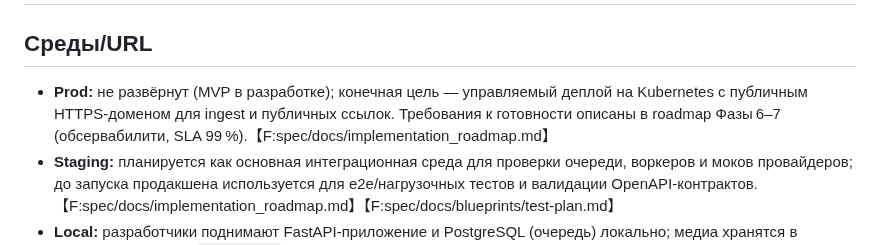
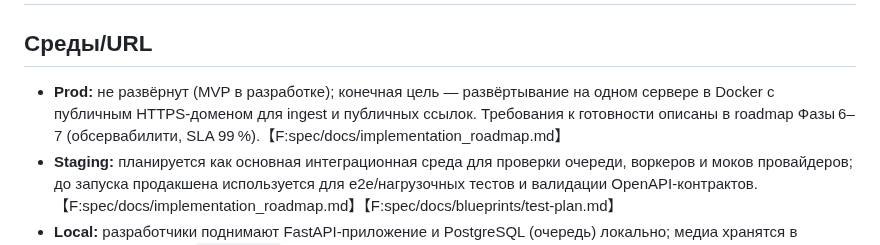
Before and after one commit to nicelight/PhotoChanger_25, a Markdown page: .memory/CONTEXT.md, the part around the change. GitHub-like rendering.

Commit message:
Document Docker-based production deployment

```diff
--- a/.memory/CONTEXT.md
+++ b/.memory/CONTEXT.md
@@ -8,7 +8,7 @@ owner: techlead
 # Устойчивый контекст
 
 ## Среды/URL
-- **Prod:** не развёрнут (MVP в разработке); конечная цель — управляемый деплой на Kubernetes с публичным HTTPS-доменом для ingest и публичных ссылок. Требования к готовности описаны в roadmap Фазы 6–7 (обсервабилити, SLA 99 %).【F:spec/docs/implementation_roadmap.md】
+- **Prod:** не развёрнут (MVP в разработке); конечная цель — развёртывание на одном сервере в Docker с публичным HTTPS-доменом для ingest и публичных ссылок. Требования к готовности описаны в roadmap Фазы 6–7 (обсервабилити, SLA 99 %).【F:spec/docs/implementation_roadmap.md】
 - **Staging:** планируется как основная интеграционная среда для проверки очереди, воркеров и моков провайдеров; до запуска продакшена используется для e2e/нагрузочных тестов и валидации OpenAPI-контрактов.【F:spec/docs/implementation_roadmap.md】【F:spec/docs/blueprints/test-plan.md】
 - **Local:** разработчики поднимают FastAPI-приложение и PostgreSQL (очередь) локально; медиа хранятся в файловой системе (`MEDIA_ROOT`), моки провайдеров подключаются через фикстуры. UI (HTMX) работает на том же сервере.【F:/brief.md】【F:spec/docs/blueprints/test-plan.md】
 
```
